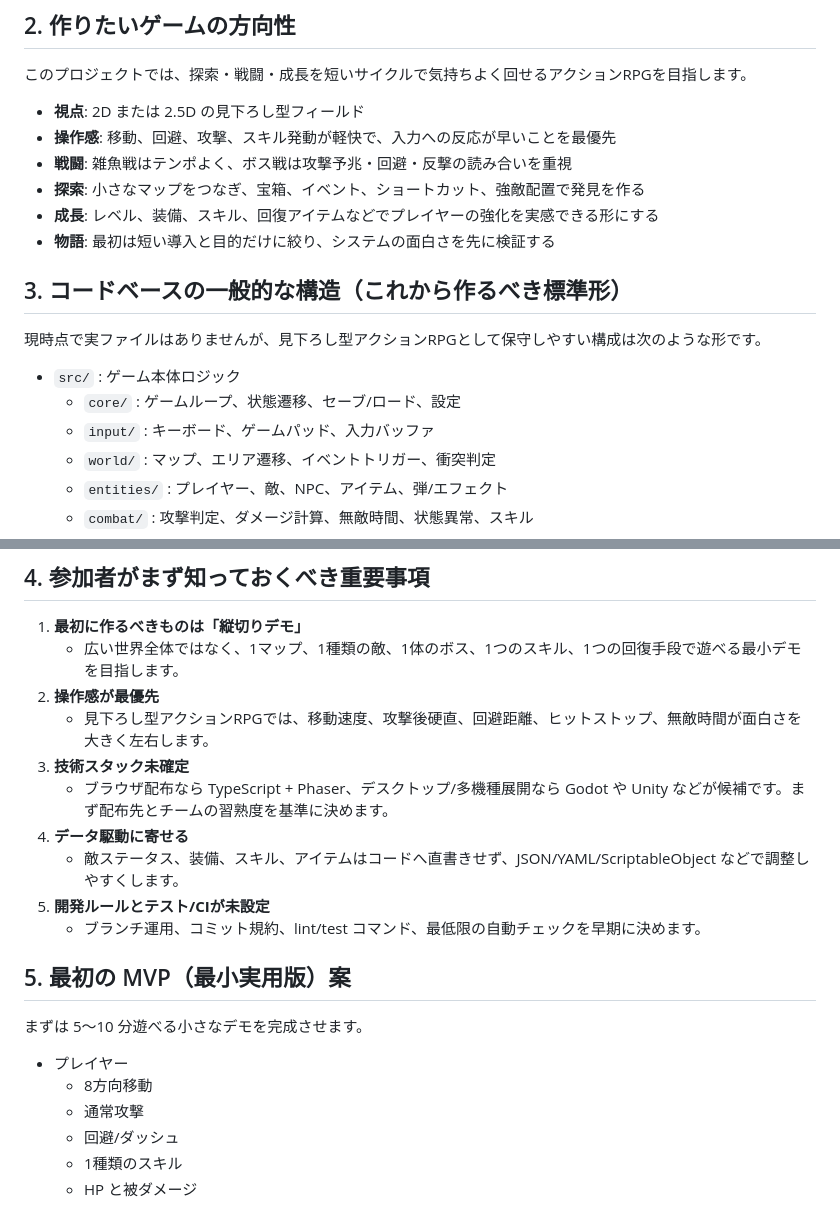
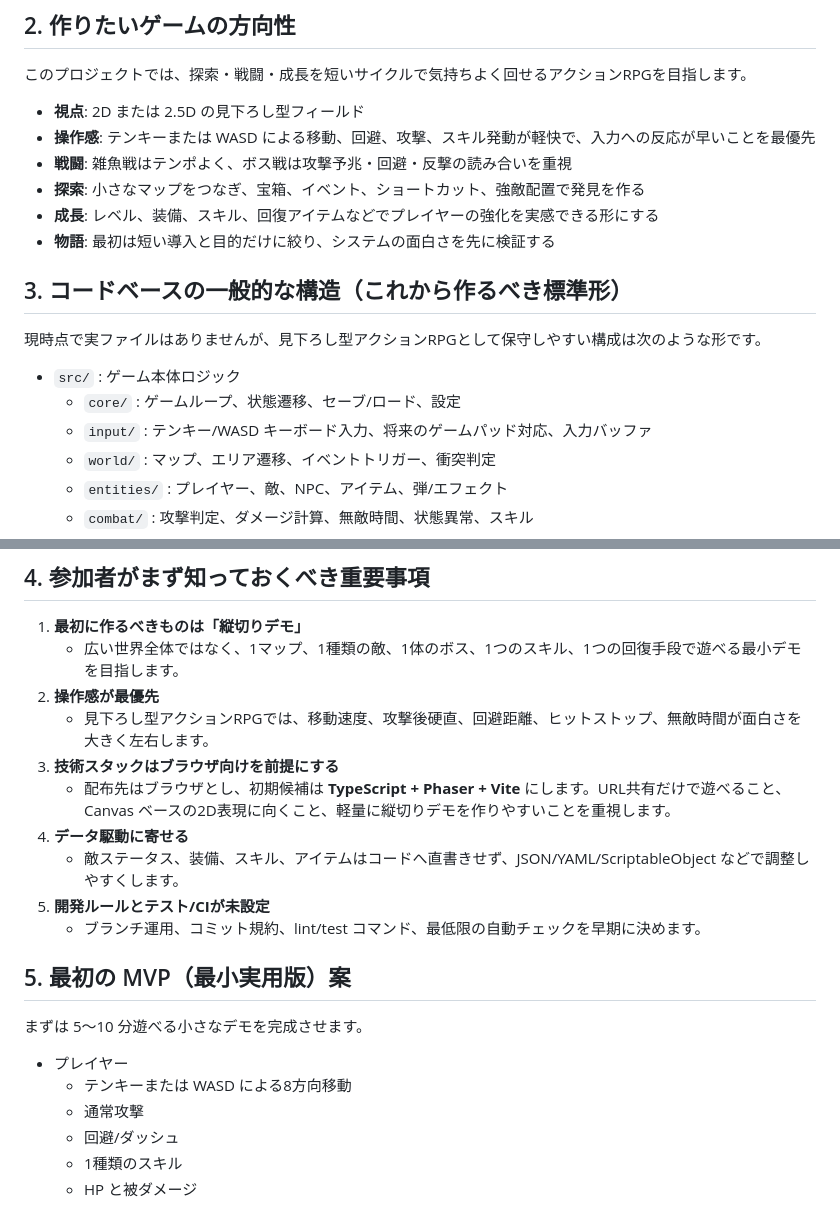
Before and after one commit to tamanecoplus/simple-game1, a Markdown page: ONBOARDING.md, 2 parts joined by grey strips. Drawn GitHub-style.

```diff
--- a/ONBOARDING.md
+++ b/ONBOARDING.md
@@ -13,7 +13,7 @@
 このプロジェクトでは、探索・戦闘・成長を短いサイクルで気持ちよく回せるアクションRPGを目指します。
 
 - **視点**: 2D または 2.5D の見下ろし型フィールド
-- **操作感**: 移動、回避、攻撃、スキル発動が軽快で、入力への反応が早いことを最優先
+- **操作感**: テンキーまたは WASD による移動、回避、攻撃、スキル発動が軽快で、入力への反応が早いことを最優先
 - **戦闘**: 雑魚戦はテンポよく、ボス戦は攻撃予兆・回避・反撃の読み合いを重視
 - **探索**: 小さなマップをつなぎ、宝箱、イベント、ショートカット、強敵配置で発見を作る
 - **成長**: レベル、装備、スキル、回復アイテムなどでプレイヤーの強化を実感できる形にする
@@ -25,7 +25,7 @@
 
 - `src/` : ゲーム本体ロジック
   - `core/` : ゲームループ、状態遷移、セーブ/ロード、設定
-  - `input/` : キーボード、ゲームパッド、入力バッファ
+  - `input/` : テンキー/WASD キーボード入力、将来のゲームパッド対応、入力バッファ
   - `world/` : マップ、エリア遷移、イベントトリガー、衝突判定
   - `entities/` : プレイヤー、敵、NPC、アイテム、弾/エフェクト
   - `combat/` : 攻撃判定、ダメージ計算、無敵時間、状態異常、スキル
@@ -43,8 +43,8 @@
    - 広い世界全体ではなく、1マップ、1種類の敵、1体のボス、1つのスキル、1つの回復手段で遊べる最小デモを目指します。
 2. **操作感が最優先**
    - 見下ろし型アクションRPGでは、移動速度、攻撃後硬直、回避距離、ヒットストップ、無敵時間が面白さを大きく左右します。
-3. **技術スタック未確定**
-   - ブラウザ配布なら TypeScript + Phaser、デスクトップ/多機種展開なら Godot や Unity などが候補です。まず配布先とチームの習熟度を基準に決めます。
+3. **技術スタックはブラウザ向けを前提にする**
+   - 配布先はブラウザとし、初期候補は **TypeScript + Phaser + Vite** にします。URL共有だけで遊べること、Canvas ベースの2D表現に向くこと、軽量に縦切りデモを作りやすいことを重視します。
 4. **データ駆動に寄せる**
    - 敵ステータス、装備、スキル、アイテムはコードへ直書きせず、JSON/YAML/ScriptableObject などで調整しやすくします。
 5. **開発ルールとテスト/CIが未設定**
@@ -55,7 +55,7 @@
 まずは 5〜10 分遊べる小さなデモを完成させます。
 
 - プレイヤー
-  - 8方向移動
+  - テンキーまたは WASD による8方向移動
   - 通常攻撃
   - 回避/ダッシュ
   - 1種類のスキル
```
Also changed, not shown: other parts of ONBOARDING.md (+49 -5 lines).
